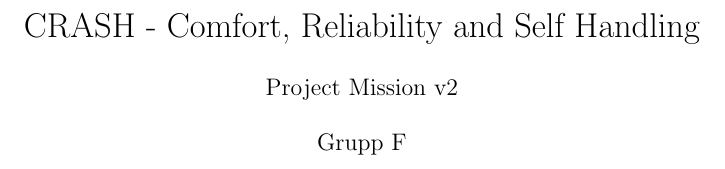
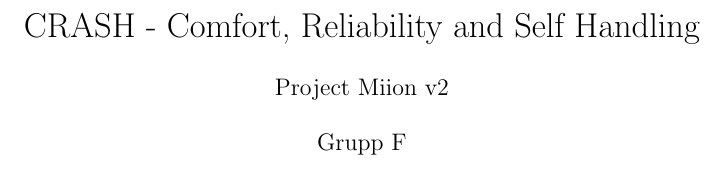
Before and after one commit to jonathanklingberg/ETS170, a LaTeX document (Crash report.tex): part of page 1 of 5, cut so that both start at the same text. Compiled offline with pdfLaTeX.

Commit message:
merge conflict test1

```diff
--- a/Crash report.tex
+++ b/Crash report.tex
@@ -43,7 +43,7 @@
 \usepackage[none]{hyphenat}
 \title{CRASH - Comfort, Reliability and Self Handling}
 %\subtitle{(Subtitle)}
-\author{Project Mission v2
+\author{Project Miion v2
 \\
 \\ Grupp F}
 
```
